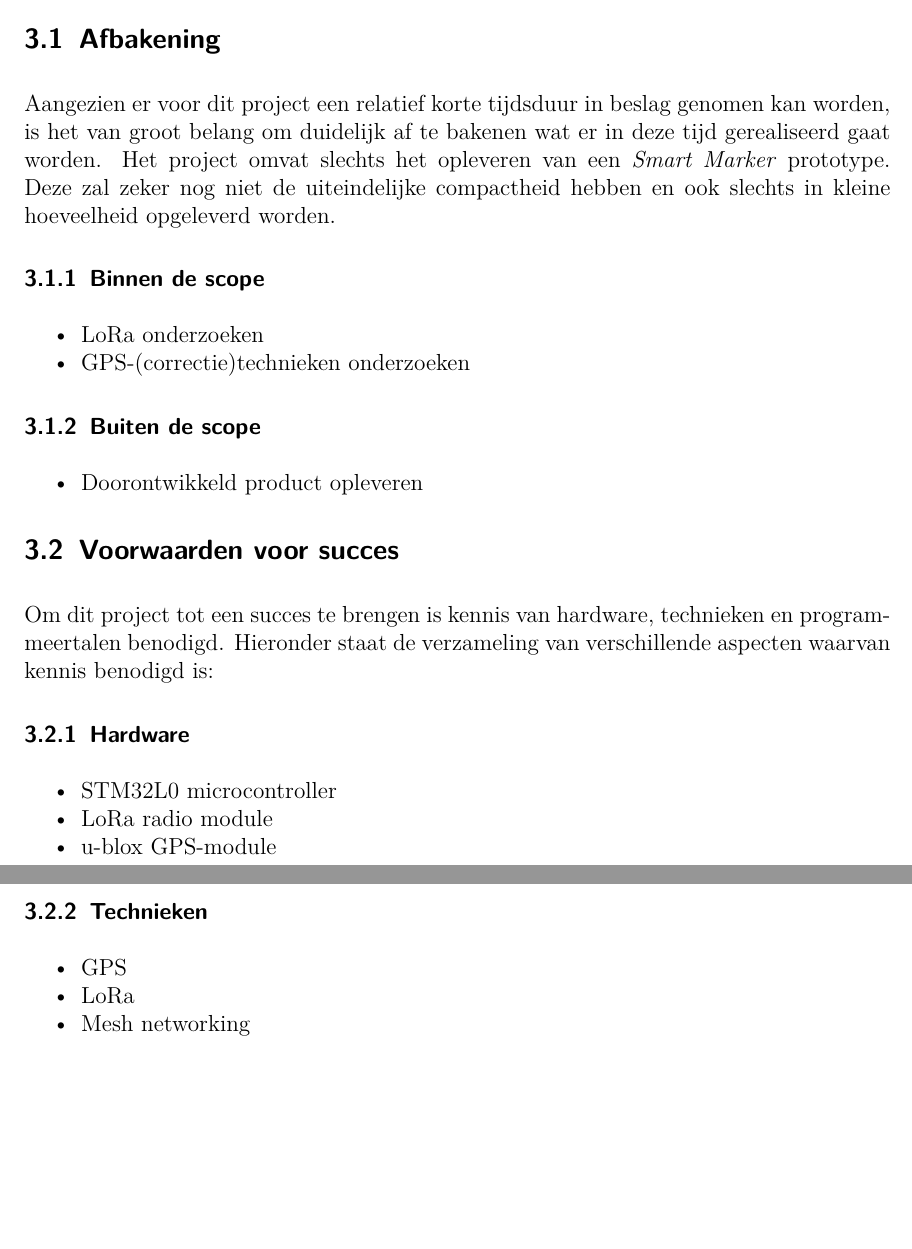
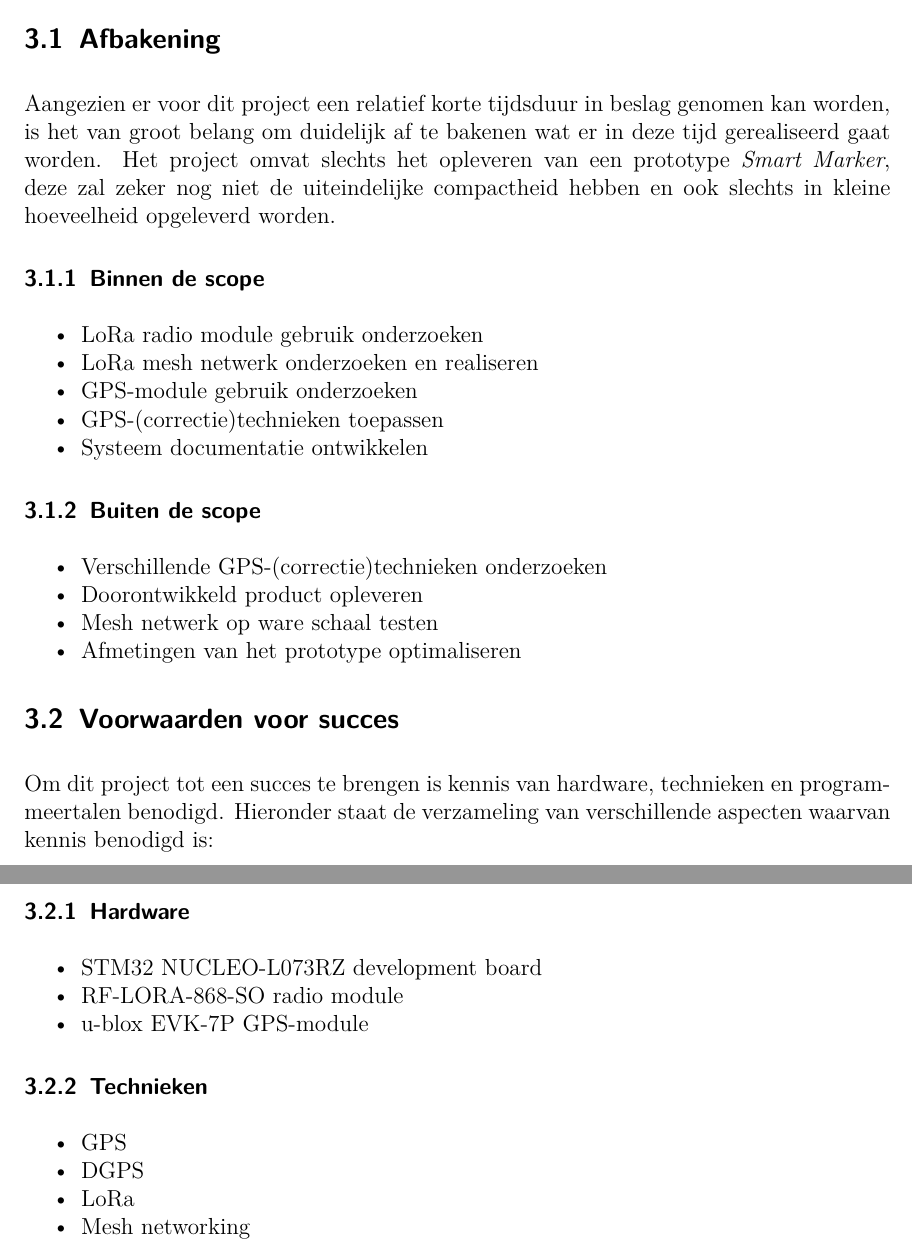
Before and after one commit to MTijmes/SmartMarkers, a LaTeX document (pva/pva.tex, which reads pva/opdracht.tex): two parts of pages 5 and 6 of 11, joined at a grey line, cut so that both start at the same text, the shorter picture padded with empty space. Compiled offline with pdfLaTeX.

Commit message:
Update opdracht.tex

```diff
--- a/pva/opdracht.tex
+++ b/pva/opdracht.tex
@@ -13,19 +12,25 @@ uiteenlopen.
 Aangezien er voor dit project een relatief korte tijdsduur in beslag genomen
 kan worden, is het van groot belang om duidelijk af te bakenen wat er in deze
 tijd gerealiseerd gaat worden.
-Het project omvat slechts het opleveren van een \textit{Smart Marker} prototype.
-Deze zal zeker nog niet de uiteindelijke compactheid hebben en ook slechts in
+Het project omvat slechts het opleveren van een prototype \textit{Smart Marker},
+deze zal zeker nog niet de uiteindelijke compactheid hebben en ook slechts in
 kleine hoeveelheid opgeleverd worden.
 
 \subsubsection{Binnen de scope}
 \begin{itemize}
-    \item LoRa onderzoeken
-    \item GPS-(correctie)technieken onderzoeken
+    \item LoRa radio module gebruik onderzoeken
+    \item LoRa mesh netwerk onderzoeken en realiseren
+    \item GPS-module gebruik onderzoeken
+    \item GPS-(correctie)technieken toepassen
+    \item Systeem documentatie ontwikkelen
 \end{itemize}
 
 \subsubsection{Buiten de scope}
 \begin{itemize}
+    \item Verschillende GPS-(correctie)technieken onderzoeken
     \item Doorontwikkeld product opleveren
+    \item Mesh netwerk op ware schaal testen
+    \item Afmetingen van het prototype optimaliseren
 \end{itemize}
 
 \subsection{Voorwaarden voor succes}
@@ -34,14 +39,14 @@ en programmeertalen benodigd. Hieronder staat de verzameling van verschillende
 aspecten waarvan kennis benodigd is:
 \subsubsection{Hardware}
 \begin{itemize}
-    \item STM32L0 microcontroller
-    \item LoRa radio module
-%TODO Specify GPS module
-    \item u-blox GPS-module
+    \item STM32 NUCLEO-L073RZ development board
+    \item RF-LORA-868-SO radio module
+    \item u-blox EVK-7P GPS-module
 \end{itemize}
 \subsubsection{Technieken}
 \begin{itemize}
     \item GPS
+    \item DGPS
     \item LoRa
     \item Mesh networking
 \end{itemize}
```
Also changed, not shown: pva/opdracht.tex (1 more changed lines).
